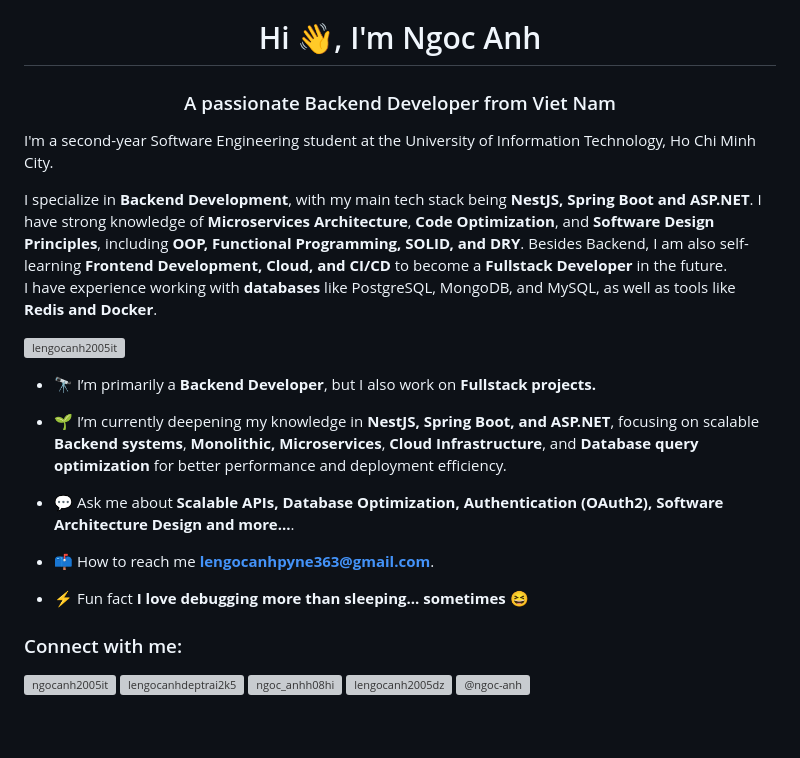
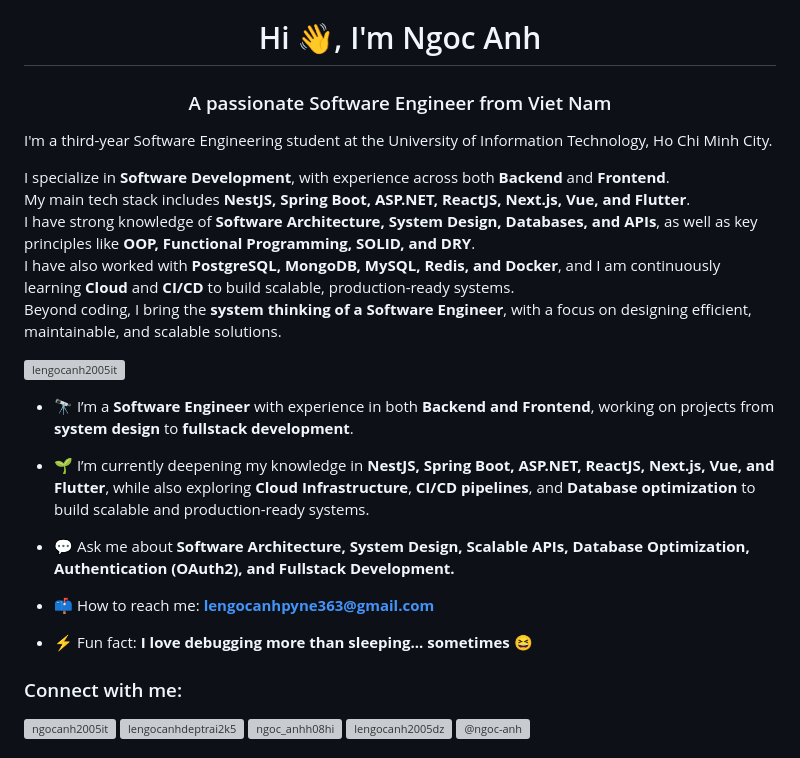
Before and after one commit to lengocanh2005it/lengocanh2005it, a Markdown page: README.md, the part around the change. GitHub-like rendering; blank space fills up the shorter version; grey boxes are pictures that could not be loaded.

```diff
--- a/README.md
+++ b/README.md
@@ -1,22 +1,25 @@
 <h1 align="center">Hi 👋, I'm Ngoc Anh</h1>
-<h3 align="center">A passionate Backend Developer from Viet Nam</h3>
+<h3 align="center">A passionate Software Engineer from Viet Nam</h3>
 
-I'm a second-year Software Engineering student at the University of Information Technology, Ho Chi Minh City.
+I'm a third-year Software Engineering student at the University of Information Technology, Ho Chi Minh City.
 
-I specialize in **Backend Development**, with my main tech stack being **NestJS, Spring Boot and ASP.NET**. I have strong knowledge of **Microservices Architecture**, **Code Optimization**, and **Software Design Principles**, including **OOP, Functional Programming, SOLID, and DRY**. Besides Backend, I am also self-learning **Frontend Development, Cloud, and CI/CD** to become a **Fullstack Developer** in the future.
-I have experience working with **databases** like PostgreSQL, MongoDB, and MySQL, as well as tools like **Redis and Docker**.
+I specialize in **Software Development**, with experience across both **Backend** and **Frontend**.
+My main tech stack includes **NestJS, Spring Boot, ASP.NET, ReactJS, Next.js, Vue, and Flutter**.
+I have strong knowledge of **Software Architecture, System Design, Databases, and APIs**, as well as key principles like **OOP, Functional Programming, SOLID, and DRY**.
+I have also worked with **PostgreSQL, MongoDB, MySQL, Redis, and Docker**, and I am continuously learning **Cloud** and **CI/CD** to build scalable, production-ready systems.
+Beyond coding, I bring the **system thinking of a Software Engineer**, with a focus on designing efficient, maintainable, and scalable solutions.
 
 <p align="left"> <img src="https://komarev.com/ghpvc/?username=lengocanh2005it&label=Profile%20views&color=0e75b6&style=flat" alt="lengocanh2005it" /> </p>
 
-- 🔭 I’m primarily a **Backend Developer**, but I also work on **Fullstack projects.**
+- 🔭 I’m a **Software Engineer** with experience in both **Backend and Frontend**, working on projects from **system design** to **fullstack development**.
 
-- 🌱 I’m currently deepening my knowledge in **NestJS, Spring Boot, and ASP.NET**, focusing on scalable **Backend systems**, **Monolithic, Microservices**, **Cloud Infrastructure**, and **Database query optimization** for better performance and deployment efficiency.
+- 🌱 I’m currently deepening my knowledge in **NestJS, Spring Boot, ASP.NET, ReactJS, Next.js, Vue, and Flutter**, while also exploring **Cloud Infrastructure**, **CI/CD pipelines**, and **Database optimization** to build scalable and production-ready systems.
 
-- 💬 Ask me about **Scalable APIs, Database Optimization, Authentication (OAuth2), Software Architecture Design and more...**.
+- 💬 Ask me about **Software Architecture, System Design, Scalable APIs, Database Optimization, Authentication (OAuth2), and Fullstack Development.**
 
-- 📫 How to reach me **lengocanhpyne363@gmail.com**.
+- 📫 How to reach me: **lengocanhpyne363@gmail.com**
 
-- ⚡ Fun fact **I love debugging more than sleeping... sometimes 😆**
+- ⚡ Fun fact: **I love debugging more than sleeping... sometimes 😆**
 
 <h3 align="left">Connect with me:</h3>
 <p align="left">
```
